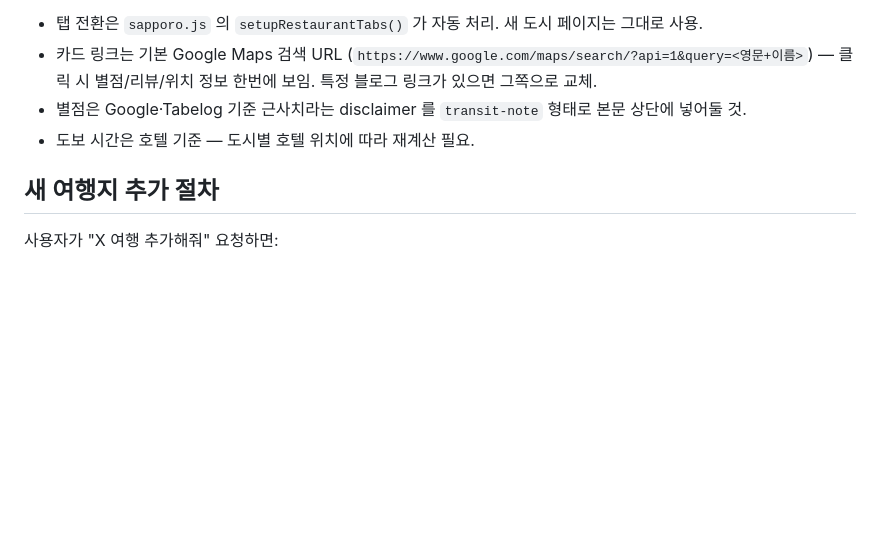
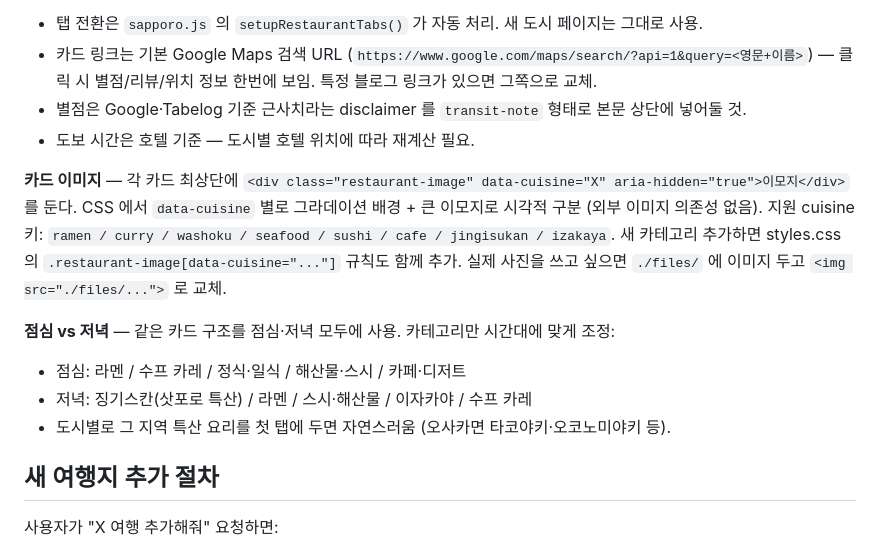
Before and after one commit to kanguk2/gguggu_Trip, a Markdown page: CLAUDE.md, the part around the change. Rendered like a GitHub page; blank space fills up the shorter version.

Commit message:
Document restaurant card image pattern and lunch/dinner cuisine differences

```diff
--- a/CLAUDE.md
+++ b/CLAUDE.md
@@ -266,6 +266,13 @@ const DAY_MAPS = {
 - 별점은 Google·Tabelog 기준 근사치라는 disclaimer 를 `transit-note` 형태로 본문 상단에 넣어둘 것.
 - 도보 시간은 호텔 기준 — 도시별 호텔 위치에 따라 재계산 필요.
 
+**카드 이미지** — 각 카드 최상단에 `<div class="restaurant-image" data-cuisine="X" aria-hidden="true">이모지</div>` 를 둔다. CSS 에서 `data-cuisine` 별로 그라데이션 배경 + 큰 이모지로 시각적 구분 (외부 이미지 의존성 없음). 지원 cuisine 키: `ramen / curry / washoku / seafood / sushi / cafe / jingisukan / izakaya`. 새 카테고리 추가하면 styles.css 의 `.restaurant-image[data-cuisine="..."]` 규칙도 함께 추가. 실제 사진을 쓰고 싶으면 `./files/` 에 이미지 두고 `<img src="./files/...">` 로 교체.
+
+**점심 vs 저녁** — 같은 카드 구조를 점심·저녁 모두에 사용. 카테고리만 시간대에 맞게 조정:
+- 점심: 라멘 / 수프 카레 / 정식·일식 / 해산물·스시 / 카페·디저트
+- 저녁: 징기스칸(삿포로 특산) / 라멘 / 스시·해산물 / 이자카야 / 수프 카레
+- 도시별로 그 지역 특산 요리를 첫 탭에 두면 자연스러움 (오사카면 타코야키·오코노미야키 등).
+
 ## 새 여행지 추가 절차
 
 사용자가 "X 여행 추가해줘" 요청하면:
```
